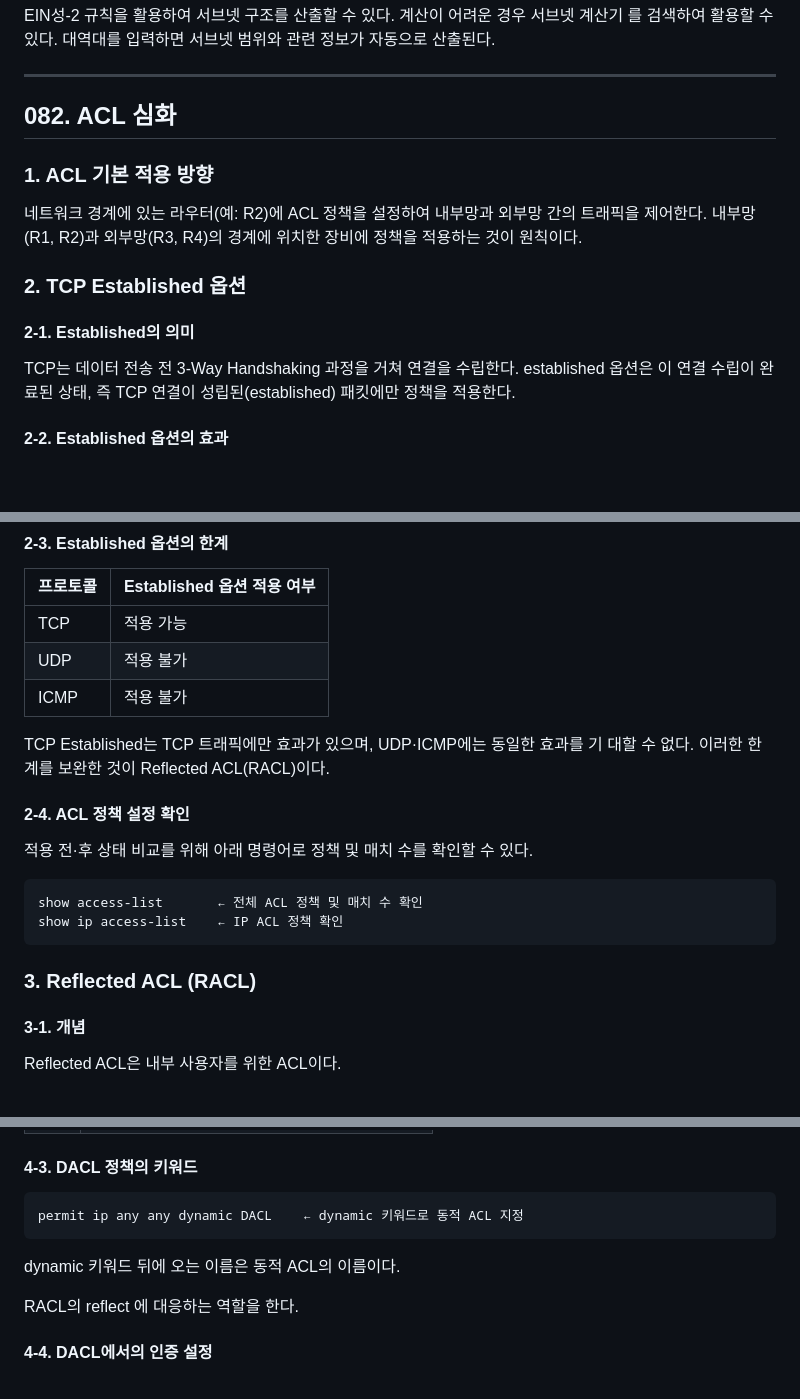
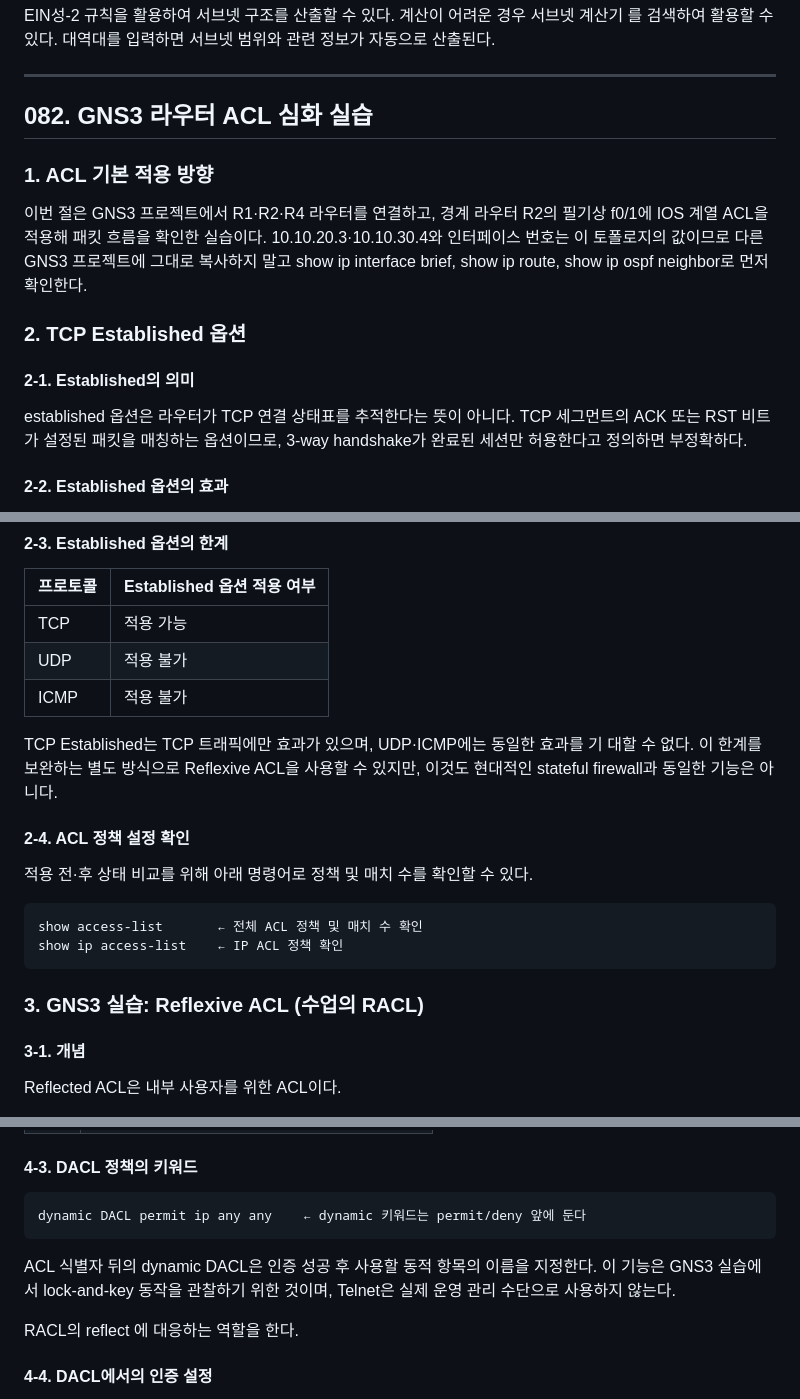
Before and after one commit to coding-jhj/SKT_ALEPH_STUDY_NOTE, a Markdown page: slides/1-네트워크-2.md, 3 parts joined by grey strips. Drawn GitHub-style; blank space fills up the shorter version.

Commit message:
docs: frame ACL section as GNS3 router lab

````diff
--- a/slides/1-네트워크-2.md
+++ b/slides/1-네트워크-2.md
@@ -2807,17 +2807,17 @@ EIN성-2 규칙을 활용하여 서브넷 구조를 산출할 수 있다. 계산
 
 ---
 
-## 082. ACL 심화
+## 082. GNS3 라우터 ACL 심화 실습
 
 ### 1. ACL 기본 적용 방향
 
-네트워크 경계에 있는 라우터(예: R2)에 ACL 정책을 설정하여 내부망과 외부망 간의 트래픽을 제어한다. 내부망(R1, R2)과 외부망(R3, R4)의 경계에 위치한 장비에 정책을 적용하는 것이 원칙이다.
+이번 절은 GNS3 프로젝트에서 R1·R2·R4 라우터를 연결하고, 경계 라우터 R2의 필기상 f0/1에 IOS 계열 ACL을 적용해 패킷 흐름을 확인한 실습이다. 10.10.20.3·10.10.30.4와 인터페이스 번호는 이 토폴로지의 값이므로 다른 GNS3 프로젝트에 그대로 복사하지 말고 show ip interface brief, show ip route, show ip ospf neighbor로 먼저 확인한다.
 
 ### 2. TCP Established 옵션
 
 #### 2-1. Established의 의미
 
-TCP는 데이터 전송 전 3-Way Handshaking 과정을 거쳐 연결을 수립한다. established 옵션은 이 연결 수립이 완료된 상태, 즉 TCP 연결이 성립된(established) 패킷에만 정책을 적용한다.
+established 옵션은 라우터가 TCP 연결 상태표를 추적한다는 뜻이 아니다. TCP 세그먼트의 ACK 또는 RST 비트가 설정된 패킷을 매칭하는 옵션이므로, 3-way handshake가 완료된 세션만 허용한다고 정의하면 부정확하다.
 
 #### 2-2. Established 옵션의 효과
 
@@ -2838,7 +2838,7 @@ permit tcp any any established 를 설정하면, 내부에서 먼저 시작한 T
 | UDP | 적용 불가 |
 | ICMP | 적용 불가 |
 
-TCP Established는 TCP 트래픽에만 효과가 있으며, UDP·ICMP에는 동일한 효과를 기 대할 수 없다. 이러한 한계를 보완한 것이 Reflected ACL(RACL)이다.
+TCP Established는 TCP 트래픽에만 효과가 있으며, UDP·ICMP에는 동일한 효과를 기 대할 수 없다. 이 한계를 보완하는 별도 방식으로 Reflexive ACL을 사용할 수 있지만, 이것도 현대적인 stateful firewall과 동일한 기능은 아니다.
 
 #### 2-4. ACL 정책 설정 확인
 
@@ -2849,7 +2849,7 @@ show access-list       ← 전체 ACL 정책 및 매치 수 확인
 show ip access-list    ← IP ACL 정책 확인
 ```
 
-### 3. Reflected ACL (RACL)
+### 3. GNS3 실습: Reflexive ACL (수업의 RACL)
 
 #### 3-1. 개념
 
@@ -2943,10 +2943,10 @@ Dynamic ACL은 외부 사용자를 위한 ACL이다.
 #### 4-3. DACL 정책의 키워드
 
 ```
-permit ip any any dynamic DACL    ← dynamic 키워드로 동적 ACL 지정
-```
-
-dynamic  키워드 뒤에 오는 이름은 동적 ACL의 이름이다.
+dynamic DACL permit ip any any    ← dynamic 키워드는 permit/deny 앞에 둔다
+```
+
+ACL 식별자 뒤의 dynamic DACL은 인증 성공 후 사용할 동적 항목의 이름을 지정한다. 이 기능은 GNS3 실습에서 lock-and-key 동작을 관찰하기 위한 것이며, Telnet은 실제 운영 관리 수단으로 사용하지 않는다.
 
 RACL의 reflect 에 대응하는 역할을 한다.
 
````
Also changed, not shown: other parts of slides/1-네트워크-2.md (+1 -1 lines).
